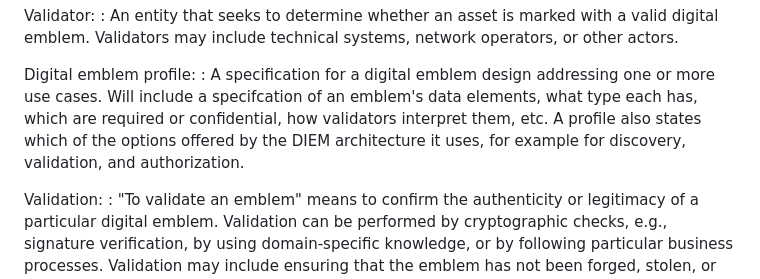
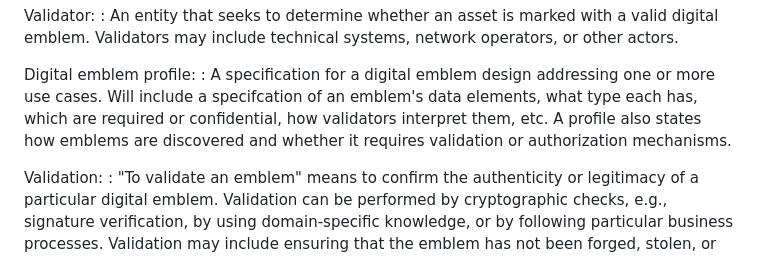
Before and after one commit to ietf-wg-diem/diem-requirements, a Markdown page: draft-ietf-diem-requirements.md, the part around the change. Drawn GitHub-style.

Commit message:
Apply suggestion from @felixlinker

```diff
--- a/draft-ietf-diem-requirements.md
+++ b/draft-ietf-diem-requirements.md
@@ -227,7 +227,7 @@ Validator:
 Digital emblem profile:
 : A specification for a digital emblem design addressing one or more use cases.
   Will include a specifcation of an emblem's data elements, what type each has, which are required or confidential, how validators interpret them, etc.
-  A profile also states which of the options offered by the DIEM architecture it uses, for example for discovery, validation, and authorization.
+  A profile also states how emblems are discovered and whether it requires validation or authorization mechanisms.
 
 Validation:
 : "To validate an emblem" means to confirm the authenticity or legitimacy of a particular digital emblem.
```
